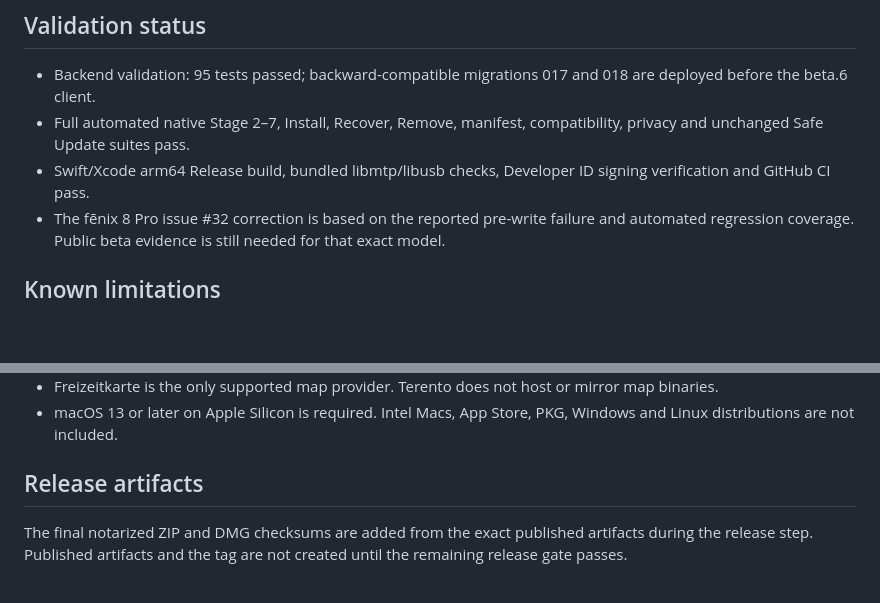
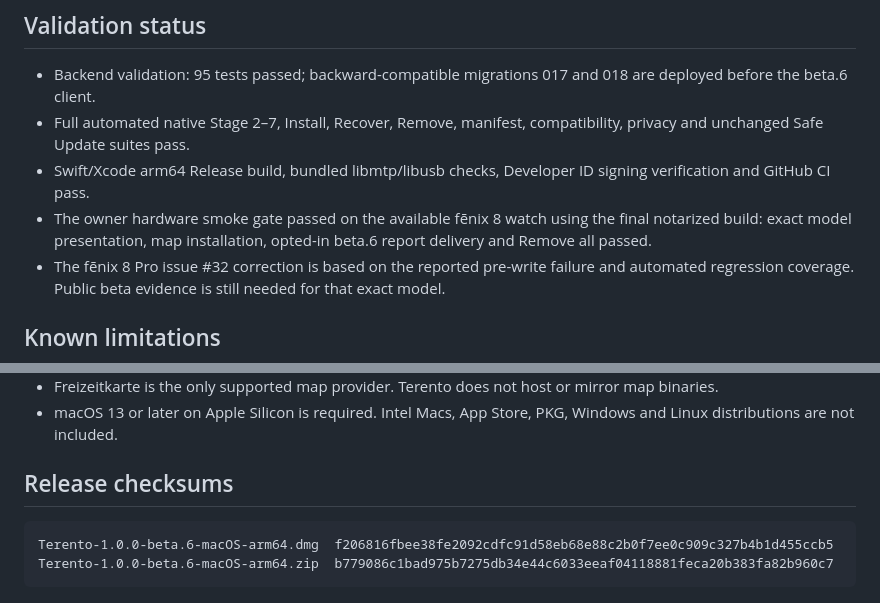
Before and after one commit to VooZ2/terento, a Markdown page: RELEASE_NOTES.md, 2 parts joined by grey strips. GitHub-like rendering; blank space fills up the shorter version.

Commit message:
Record beta 6 hardware gate and artifact hashes

````diff
--- a/RELEASE_NOTES.md
+++ b/RELEASE_NOTES.md
@@ -89,6 +89,9 @@ remains the only map provider.
   compatibility, privacy and unchanged Safe Update suites pass.
 - Swift/Xcode arm64 Release build, bundled libmtp/libusb checks, Developer ID
   signing verification and GitHub CI pass.
+- The owner hardware smoke gate passed on the available fēnix 8 watch using
+  the final notarized build: exact model presentation, map installation,
+  opted-in beta.6 report delivery and Remove all passed.
 - The fēnix 8 Pro issue #32 correction is based on the reported pre-write
   failure and automated regression coverage. Public beta evidence is still
   needed for that exact model.
@@ -107,8 +110,9 @@ remains the only map provider.
 - macOS 13 or later on Apple Silicon is required. Intel Macs, App Store, PKG,
   Windows and Linux distributions are not included.
 
-## Release artifacts
+## Release checksums
 
-The final notarized ZIP and DMG checksums are added from the exact published
-artifacts during the release step. Published artifacts and the tag are not
-created until the remaining release gate passes.
+```text
+Terento-1.0.0-beta.6-macOS-arm64.dmg  f206816fbee38fe2092cdfc91d58eb68e88c2b0f7ee0c909c327b4b1d455ccb5
+Terento-1.0.0-beta.6-macOS-arm64.zip  b779086c1bad975b7275db34e44c6033eeaf04118881feca20b383fa82b960c7
+```
````
